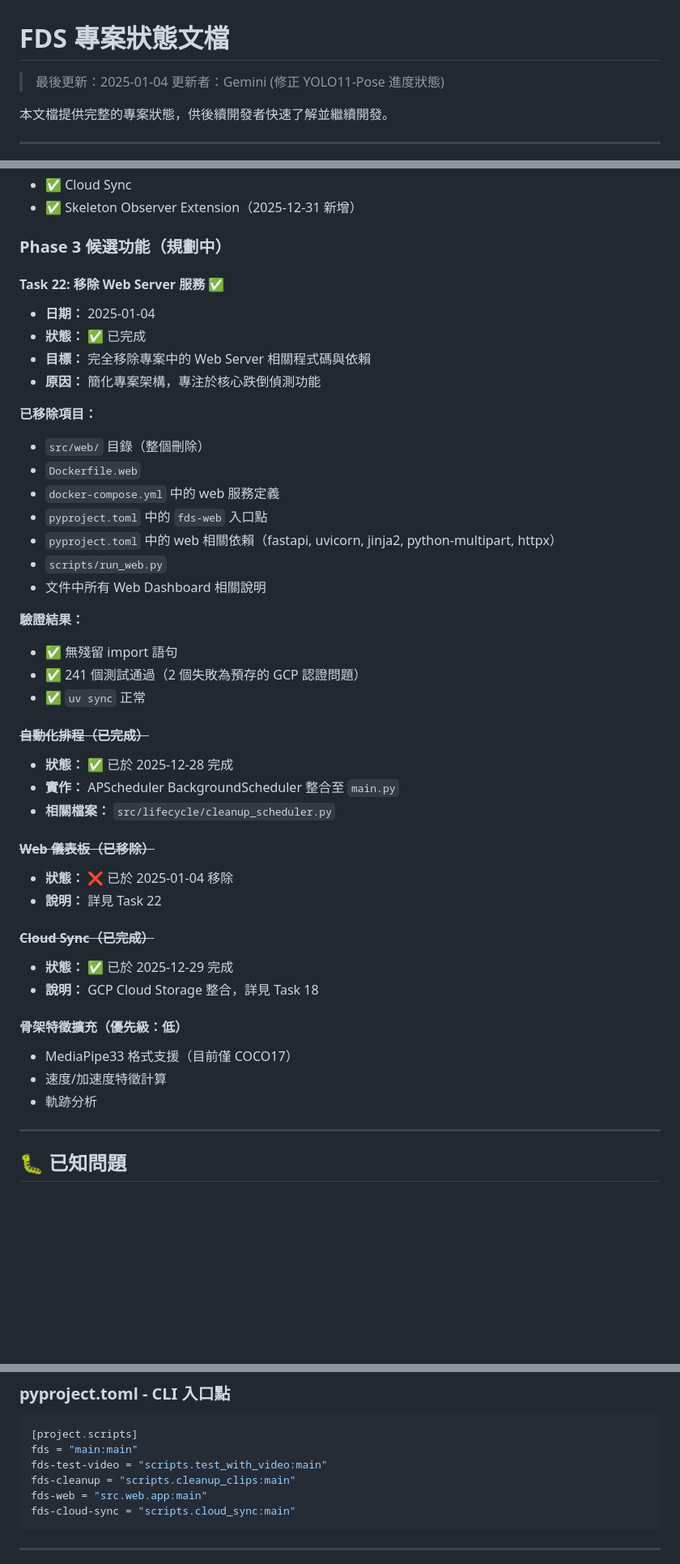
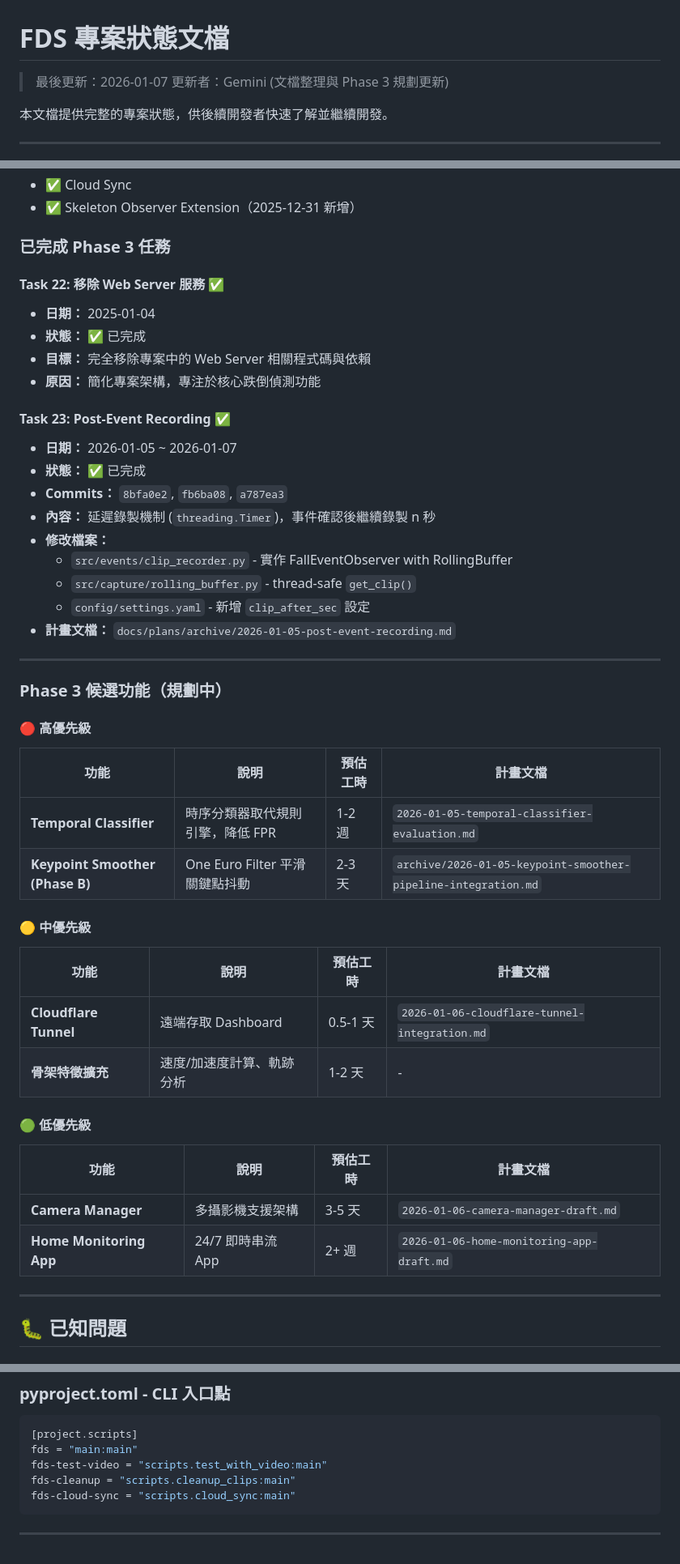
Before and after one commit to kionce57/FDS, a Markdown page: docs/PROJECT_STATUS.md, 3 parts joined by grey strips. Shown at 81% size. Drawn GitHub-style; blank space fills up the shorter version.

Commit message:
docs: reorganize plans/ and update PROJECT_STATUS.md
- Move completed 2026-01-05-post-event-recording.md to archive/
- Update PROJECT_STATUS.md header to 2026-01-07
- Add Task 23: Post-Event Recording (completed)
- Update Phase 3 roadmap with priority tables (High/Medium/Low)
- Remove outdated Web Dashboard references from suggestions
- Update archive/README.md with full plan index

````diff
--- a/docs/PROJECT_STATUS.md
+++ b/docs/PROJECT_STATUS.md
@@ -1,7 +1,7 @@
 # FDS 專案狀態文檔
 
-> 最後更新：2025-01-04
-> 更新者：Gemini (修正 YOLO11-Pose 進度狀態)
+> 最後更新：2026-01-07
+> 更新者：Gemini (文檔整理與 Phase 3 規劃更新)
 
 本文檔提供完整的專案狀態，供後續開發者快速了解並繼續開發。
 
@@ -387,7 +387,7 @@ src/
 - ✅ Cloud Sync
 - ✅ Skeleton Observer Extension（2025-12-31 新增）
 
-### Phase 3 候選功能（規劃中）
+### 已完成 Phase 3 任務
 
 #### Task 22: 移除 Web Server 服務 ✅
 
@@ -396,43 +396,42 @@ src/
 - **目標：** 完全移除專案中的 Web Server 相關程式碼與依賴
 - **原因：** 簡化專案架構，專注於核心跌倒偵測功能
 
-**已移除項目：**
+#### Task 23: Post-Event Recording ✅
 
-- `src/web/` 目錄（整個刪除）
-- `Dockerfile.web`
-- `docker-compose.yml` 中的 web 服務定義
-- `pyproject.toml` 中的 `fds-web` 入口點
-- `pyproject.toml` 中的 web 相關依賴（fastapi, uvicorn, jinja2, python-multipart, httpx）
-- `scripts/run_web.py`
-- 文件中所有 Web Dashboard 相關說明
+- **日期：** 2026-01-05 ~ 2026-01-07
+- **狀態：** ✅ 已完成
+- **Commits：** `8bfa0e2`, `fb6ba08`, `a787ea3`
+- **內容：** 延遲錄製機制 (`threading.Timer`)，事件確認後繼續錄製 n 秒
+- **修改檔案：**
+  - `src/events/clip_recorder.py` - 實作 FallEventObserver with RollingBuffer
+  - `src/capture/rolling_buffer.py` - thread-safe `get_clip()`
+  - `config/settings.yaml` - 新增 `clip_after_sec` 設定
+- **計畫文檔：** `docs/plans/archive/2026-01-05-post-event-recording.md`
 
-**驗證結果：**
+---
 
-- ✅ 無殘留 import 語句
-- ✅ 241 個測試通過（2 個失敗為預存的 GCP 認證問題）
-- ✅ `uv sync` 正常
+### Phase 3 候選功能（規劃中）
 
-#### ~~自動化排程（已完成）~~
+#### 🔴 高優先級
 
-- **狀態：** ✅ 已於 2025-12-28 完成
-- **實作：** APScheduler BackgroundScheduler 整合至 `main.py`
-- **相關檔案：** `src/lifecycle/cleanup_scheduler.py`
+| 功能 | 說明 | 預估工時 | 計畫文檔 |
+|------|------|----------|----------|
+| **Temporal Classifier** | 時序分類器取代規則引擎，降低 FPR | 1-2 週 | `2026-01-05-temporal-classifier-evaluation.md` |
+| **Keypoint Smoother (Phase B)** | One Euro Filter 平滑關鍵點抖動 | 2-3 天 | `archive/2026-01-05-keypoint-smoother-pipeline-integration.md` |
 
-#### ~~Web 儀表板（已移除）~~
+#### 🟡 中優先級
 
-- **狀態：** ❌ 已於 2025-01-04 移除
-- **說明：** 詳見 Task 22
+| 功能 | 說明 | 預估工時 | 計畫文檔 |
+|------|------|----------|----------|
+| **Cloudflare Tunnel** | 遠端存取 Dashboard | 0.5-1 天 | `2026-01-06-cloudflare-tunnel-integration.md` |
+| **骨架特徵擴充** | 速度/加速度計算、軌跡分析 | 1-2 天 | - |
 
-#### ~~Cloud Sync（已完成）~~
+#### 🟢 低優先級
 
-- **狀態：** ✅ 已於 2025-12-29 完成
-- **說明：** GCP Cloud Storage 整合，詳見 Task 18
-
-#### 骨架特徵擴充（優先級：低）
-
-- MediaPipe33 格式支援（目前僅 COCO17）
-- 速度/加速度特徵計算
-- 軌跡分析
+| 功能 | 說明 | 預估工時 | 計畫文檔 |
+|------|------|----------|----------|
+| **Camera Manager** | 多攝影機支援架構 | 3-5 天 | `2026-01-06-camera-manager-draft.md` |
+| **Home Monitoring App** | 24/7 即時串流 App | 2+ 週 | `2026-01-06-home-monitoring-app-draft.md` |
 
 ---
 
@@ -630,7 +629,6 @@ cloud_sync:
 fds = "main:main"
 fds-test-video = "scripts.test_with_video:main"
 fds-cleanup = "scripts.cleanup_clips:main"
-fds-web = "src.web.app:main"
 fds-cloud-sync = "scripts.cloud_sync:main"
 ```
 
````
Also changed, not shown: other parts of docs/PROJECT_STATUS.md (+11 -12 lines), 3 other files.
